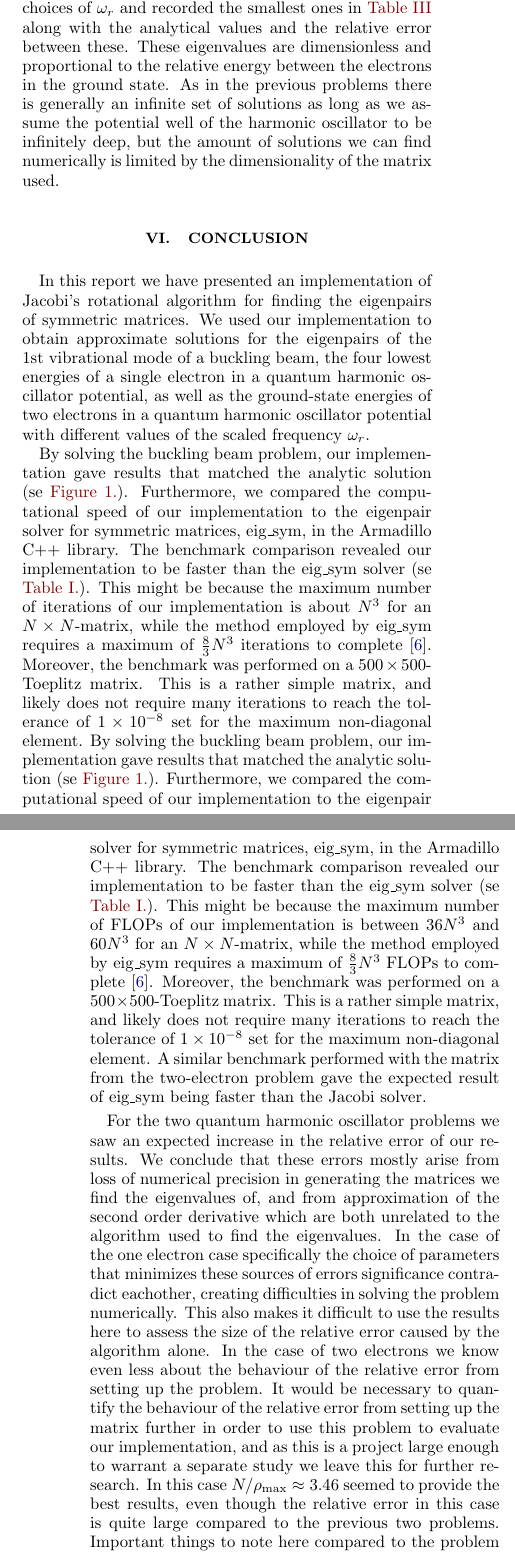
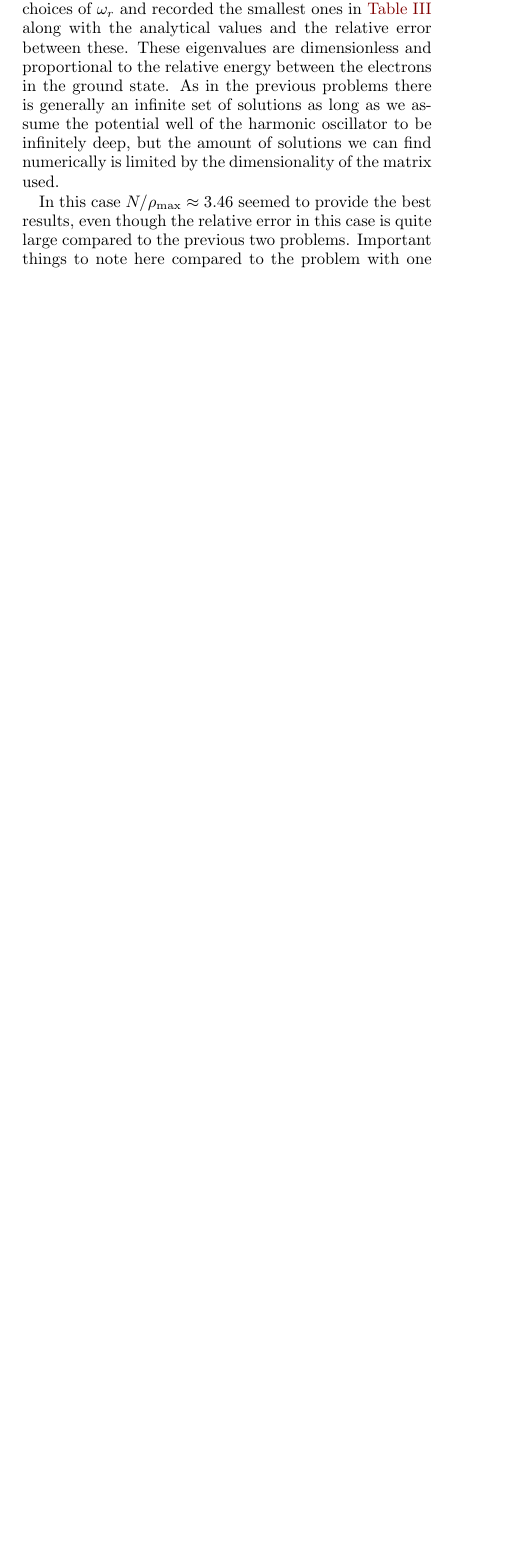
Before and after one commit to eivinsto/FYS3150_Project2, a LaTeX paper (doc/Project_2_FYS3150.tex): two parts of the columns of pages 9 and 10 of 12 before the commit and part of one column of page 9 of 11 after it, the two joined at a grey line, cut so that both start at the same text, the shorter picture padded with empty space. Compiled offline with pdfLaTeX.

Commit message:
Removed extra paragraph added

```diff
--- a/doc/Project_2_FYS3150.tex
+++ b/doc/Project_2_FYS3150.tex
@@ -701,16 +701,10 @@ The eigenvalues here are proportional to the allowed energy values of the system
 \subsubsection{Two electrons} \label{sec:V:b:ii}
 
 We calculated the eigenvalues for the quantum harmonic oscillator system with two electrons for different choices of $\omega_r$ and recorded the smallest ones in \hyperref[table:IV:c:1]{Table III} along with the analytical values and the relative error between these. These eigenvalues are dimensionless and proportional to the relative energy between the electrons in the ground state. As in the previous problems there is generally an infinite set of solutions as long as we assume the potential well of the harmonic oscillator to be infinitely deep, but the amount of solutions we can find numerically is limited by the dimensionality of the matrix used.
-\section{Conclusion} \label{sec:VI}
-In this report we have presented an implementation of Jacobi's rotational algorithm for finding the eigenpairs of symmetric matrices. We used our implementation to obtain approximate solutions for the eigenpairs of the \(1\)st vibrational mode of a buckling beam, the four lowest energies of a single electron in a quantum harmonic oscillator potential, as well as the ground-state energies of two electrons in a quantum harmonic oscillator potential with different values of the scaled frequency \(\omega_{r}\).
 
-By solving the buckling beam problem, our implementation gave results that matched the analytic solution (se \hyperref[fig:IV:a:1]{Figure 1.}). Furthermore, we compared the computational speed of our implementation to the eigenpair solver for symmetric matrices, eig\_sym, in the Armadillo C++ library. The benchmark comparison revealed our implementation to be faster than the eig\_sym solver (se \hyperref[table:IV:a:1]{Table I.}). This might be because the maximum number of iterations of our implementation is about \(N^{3}\) for an \(N\times N\)-matrix, while the method employed by eig\_sym requires a maximum of \(\frac{8}{3}N^{3}\) iterations to complete \citep{Cuppen}. Moreover, the benchmark was performed on a \(500\times 500\)-Toeplitz matrix. This is a rather simple matrix, and likely does not require many iterations to reach the tolerance of \(\num{1e-08}\) set for the maximum non-diagonal element.
-By solving the buckling beam problem, our implementation gave results that matched the analytic solution (se \hyperref[fig:IV:a:1]{Figure 1.}). Furthermore, we compared the computational speed of our implementation to the eigenpair solver for symmetric matrices, eig\_sym, in the Armadillo C++ library. The benchmark comparison revealed our implementation to be faster than the eig\_sym solver (se \hyperref[table:IV:a:1]{Table I.}). This might be because the maximum number of FLOPs of our implementation is between \(36N^{3}\) and \(60N^{3}\) for an \(N\times N\)-matrix, while the method employed by eig\_sym requires a maximum of \(\frac{8}{3}N^{3}\) FLOPs to complete \citep{Cuppen}. Moreover, the benchmark was performed on a \(500\times 500\)-Toeplitz matrix. This is a rather simple matrix, and likely does not require many iterations to reach the tolerance of \(\num{1e-08}\) set for the maximum non-diagonal element. A similar benchmark performed with the matrix from the two-electron problem gave the expected result of eig\_sym being faster than the Jacobi solver.
-
-For the two quantum harmonic oscillator problems we saw an expected increase in the relative error of our results. We conclude that these errors mostly arise from loss of numerical precision in generating the matrices we find the eigenvalues of, and from approximation of the second order derivative which are both unrelated to the algorithm used to find the eigenvalues. In the case of the one electron case specifically the choice of parameters that minimizes these sources of errors significance contradict eachother, creating difficulties in solving the problem numerically. This also makes it difficult to use the results here to assess the size of the relative error caused by the algorithm alone. In the case of two electrons we know even less about the behaviour of the relative error from setting up the problem. It would be necessary to quantify the behaviour of the relative error from setting up the matrix further in order to use this problem to evaluate our implementation, and as this is a project large enough to warrant a separate study we leave this for further research.
 In this case $N/\rho_\text{max} \approx 3.46$ seemed to provide the best results, even though the relative error in this case is quite large compared to the previous two problems. Important things to note here compared to the problem with one electron, in terms of possible sources of errors, are that the step length is significantly larger, and that the error in the diagonal elements of the matrix also is larger due to the extra term (see \hyperref[sec:III:b]{section III.B.} and \hyperref[sec:II:e]{section II.E.}). The larger step length causes the error in the approximation of the second order derivative to be much worse, but it is unlikely that this is the only cause of the increase in relative error. Notably the most similar case to the previous problem is when $\omega_r = 1$, and here the relative error is significantly larger.
 
 We would also expect the relative error for different $\omega_r$ to be better for different choices of $N/\rho_\text{max}$, but choosing a single value better highlights the problems encountered when trying to solve this problem numerically. As expected we can clearly see that the relative error varies for different $\omega_r$, but we can also see, interestingly enough, that it seems to reach a peak at some point between $\omega_r = 0.5$ and 1. If we did the calculations for even more $\omega_r$ this trend would be easier to verify, but this is something we leave for further research. If this is in fact a peak of the relative error, and not just some artifact of us not having enough data, this could indicate that there is a point where the differences between the terms in the diagonal elements of the matrix (see \hyperref[sec:III:b]{Section III.B.}) causes the error to reach a maximum for a given choice of $N/\rho_\text{max}$.
 
-With these things taken into consideration it seems very difficult to solve this kind of system numerically, as we need to take a guess at several parameters. The error would also vary throughout even a single solution, and quantifying the behaviour of the error would then be necessary in order to obtain more accurate results. With the amount of data we have here it is not possible to quantify the error in such a way, and a more thorough study of this system in particular would be necessary. As the main purpose of this report is to evaluate our implementation of Jacobi's rotation algorithm, we leave any further quantifying of the behaviour of the relative error to further research. It is also difficult in this case to say much about the error caused by Jacobi's rotation algorithm, especially as the other sources of errors are so significant. Comparing against other methods also complicate things as we would need to know the error caused by those methods in order to determine the error caused by our implementation of Jacobi's rotation algorithm, which again would require more knowledge about how the error behaves in this specific system.
+With these things taken into consideration it seems very difficult to solve this kind of system numerically, as we need to take a guess at several parameters. The error would also vary throughout even a single solution, and quantifying the behaviour of the error would then be necessary in order to obtain more accurate results. With the amount of data we have here it is not possible to quantify the error in such a way, and a more thorough study of this system in particular would be necessary. As the main purpose of this report is to evaluate our implementation of Jacobi's rotation algorithm, we leave any further quantifying of the behaviour of the relative error to further research. It is also difficult in this case to say much about the error caused by Jacobi's rotation algorithm, especially as the other sources of errors are so significant. Comparing against other methods also complicate things as we would need to know the error caused by those methods in order to determine the error caused by our implementation of Jacobi's rotation algorithm, which again would require more knowledge about how the error behaves in this specific system. \newline \newline
 
```
Also changed, not shown: doc/Project_2_FYS3150.tex (3 more changed lines).
